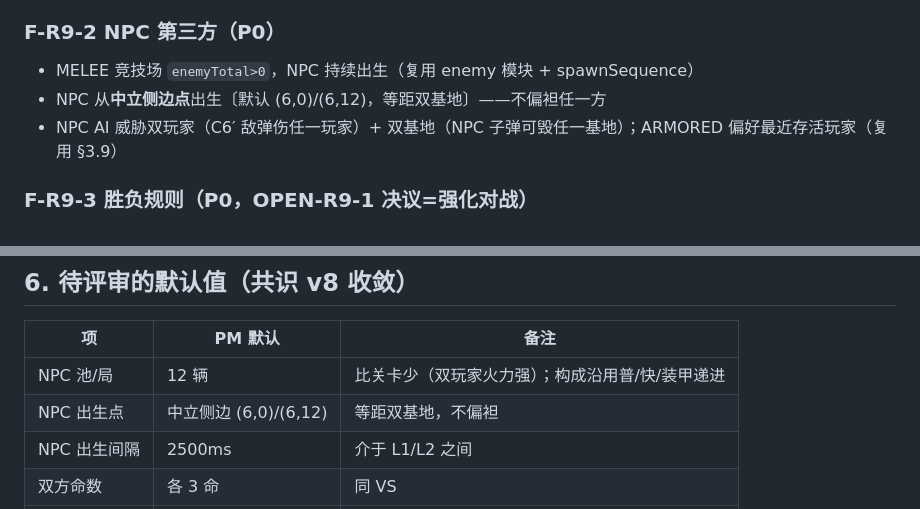
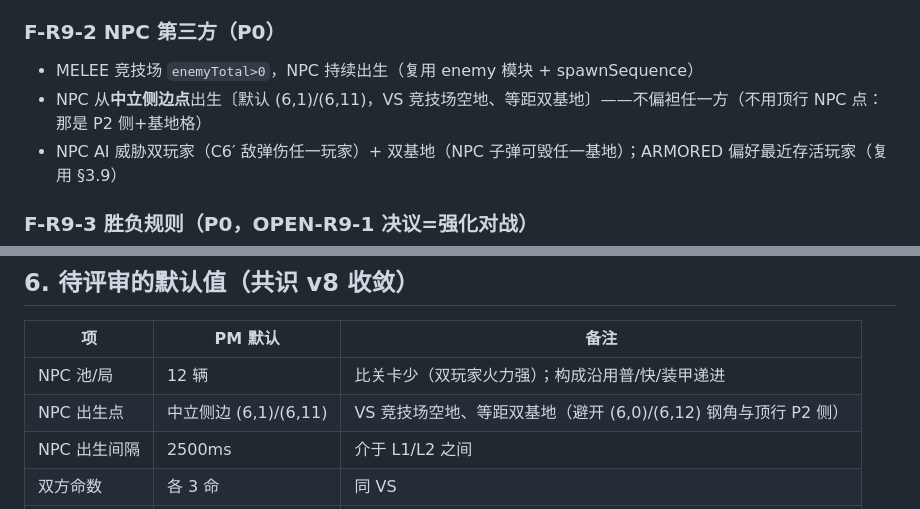
Before and after one commit to Corray/tank-world, a Markdown page: docs/prd/2026-06-09-R9-proposal.md, 2 parts joined by grey strips. Rendered like a GitHub page.

Commit message:
docs(spec): R9 NPC 出生点修正——(6,0)/(6,12) 是 VS 竞技场钢角，改 (6,1)/(6,11) 空地
G3 前自查：原默认侧边点在 VS_LAYOUT row6 是 STEEL，NPC 无法出生；改等距双基地的空地。

Co-Authored-By: Claude Opus 4.8 (1M context) <noreply@anthropic.com>

```diff
--- a/docs/prd/2026-06-09-R9-proposal.md
+++ b/docs/prd/2026-06-09-R9-proposal.md
@@ -25,7 +25,7 @@
 ### F-R9-2 NPC 第三方（P0）
 
 - MELEE 竞技场 `enemyTotal>0`，NPC 持续出生（复用 enemy 模块 + spawnSequence）
-- NPC 从**中立侧边点**出生〔默认 (6,0)/(6,12)，等距双基地〕——不偏袒任一方
+- NPC 从**中立侧边点**出生〔默认 (6,1)/(6,11)，VS 竞技场空地、等距双基地〕——不偏袒任一方（不用顶行 NPC 点：那是 P2 侧+基地格）
 - NPC AI 威胁双玩家（C6′ 敌弹伤任一玩家）+ 双基地（NPC 子弹可毁任一基地）；ARMORED 偏好最近存活玩家（复用 §3.9）
 
 ### F-R9-3 胜负规则（P0，OPEN-R9-1 决议=强化对战）
@@ -79,7 +79,7 @@
 | 项 | PM 默认 | 备注 |
 |----|---------|------|
 | NPC 池/局 | 12 辆 | 比关卡少（双玩家火力强）；构成沿用普/快/装甲递进 |
-| NPC 出生点 | 中立侧边 (6,0)/(6,12) | 等距双基地，不偏袒 |
+| NPC 出生点 | 中立侧边 (6,1)/(6,11) | VS 竞技场空地、等距双基地（避开 (6,0)/(6,12) 钢角与顶行 P2 侧）|
 | NPC 出生间隔 | 2500ms | 介于 L1/L2 之间 |
 | 双方命数 | 各 3 命 | 同 VS |
 | 比分作用 | display-only | 强化对战，不决胜负 |
```
Also changed, not shown: docs/spec/consensus.md (+1 -1 lines).
